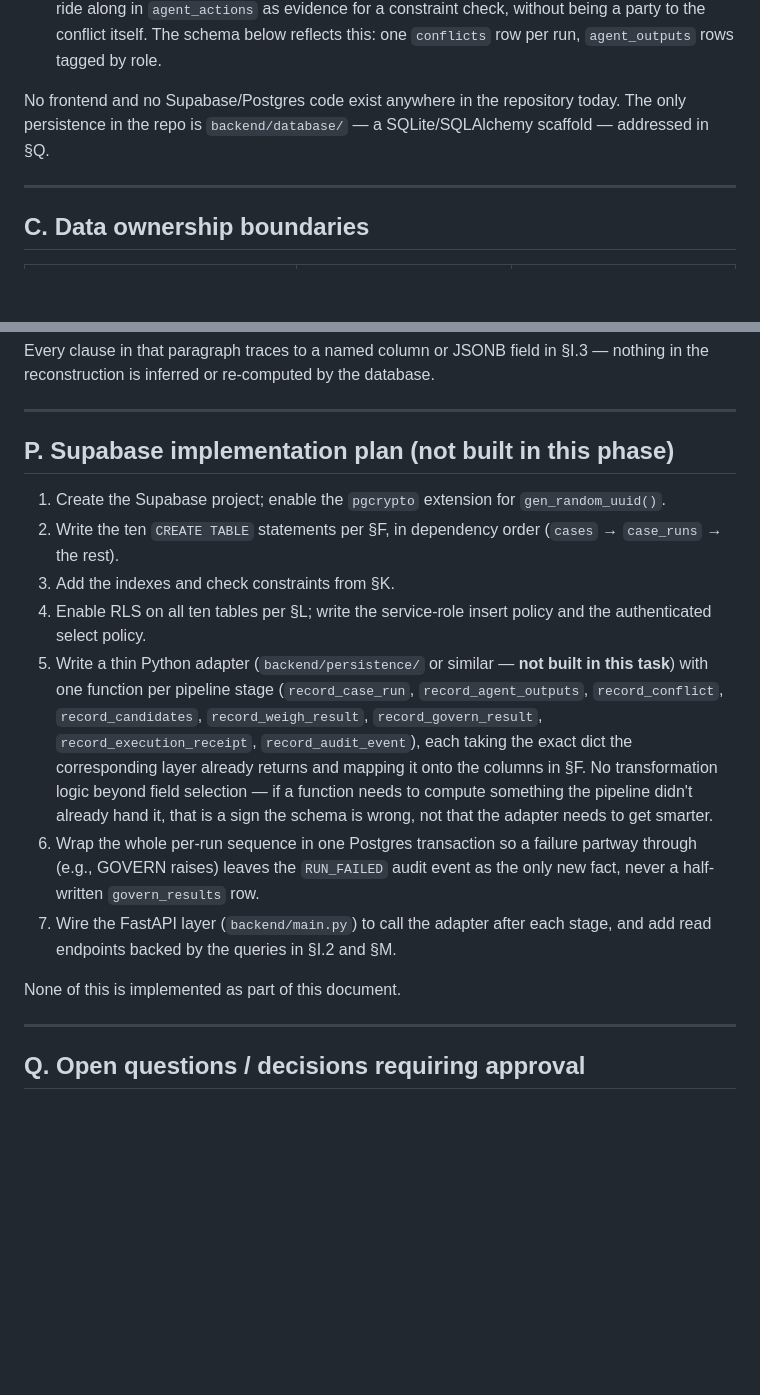
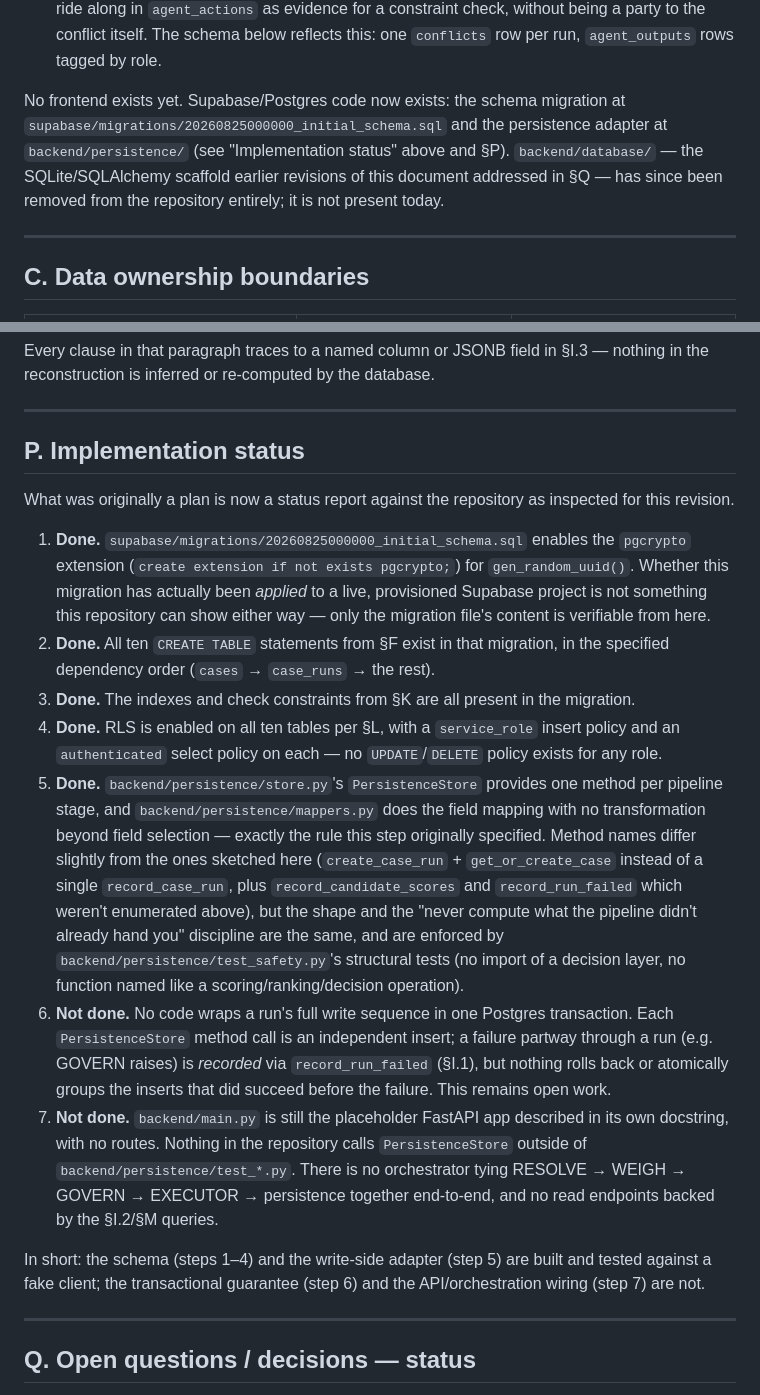
Before and after one commit to Muzammil757/Sentinel, a Markdown page: docs/data_layer_design.md, 2 parts joined by grey strips. GitHub-like rendering; blank space fills up the shorter version.

Commit message:
docs: update data layer implementation status

```diff
--- a/docs/data_layer_design.md
+++ b/docs/data_layer_design.md
@@ -60,7 +73,7 @@ Two things verified directly in code, because they change the schema:
 1. **`profile.profile_name`, not `profile.selected`.** `weigh_layer_design.md`'s own worked example uses `"selected"`, but `weigh/schema.py` lists `"selected"` in `FORBIDDEN_OUTPUT_KEYS`, and `weigh/profile.py` emits `"profile_name"`. `govern_layer_design.md` §0 documents this exact trap. This document uses `profile_name` throughout — the design docs are aspirational where they conflict with the code; the code is truth.
 2. **The pipeline today is strictly pairwise.** `conflict_matrix.integration.evaluate_agent_actions` takes exactly two agent payloads (`action_a`, `action_b`); RESOLVE and WEIGH consume exactly one conflict per run. `govern/conftest.py`'s `no_conflict_release_case` shows a third agent (`rto`) can additionally ride along in `agent_actions` as evidence for a constraint check, without being a party to the conflict itself. The schema below reflects this: one `conflicts` row per run, `agent_outputs` rows tagged by role.
 
-No frontend and no Supabase/Postgres code exist anywhere in the repository today. The only persistence in the repo is `backend/database/` — a SQLite/SQLAlchemy scaffold — addressed in §Q.
+No frontend exists yet. Supabase/Postgres code now exists: the schema migration at `supabase/migrations/20260825000000_initial_schema.sql` and the persistence adapter at `backend/persistence/` (see "Implementation status" above and §P). `backend/database/` — the SQLite/SQLAlchemy scaffold earlier revisions of this document addressed in §Q — has since been removed from the repository entirely; it is not present today.
 
 ---
 
@@ -580,19 +593,21 @@ Every clause in that paragraph traces to a named column or JSONB field in §I.3
 
 ---
 
-## P. Supabase implementation plan (not built in this phase)
+## P. Implementation status
 
-1. Create the Supabase project; enable the `pgcrypto` extension for `gen_random_uuid()`.
-2. Write the ten `CREATE TABLE` statements per §F, in dependency order (`cases` → `case_runs` → the rest).
-3. Add the indexes and check constraints from §K.
-4. Enable RLS on all ten tables per §L; write the service-role insert policy and the authenticated select policy.
-5. Write a thin Python adapter (`backend/persistence/` or similar — **not built in this task**) with one function per pipeline stage (`record_case_run`, `record_agent_outputs`, `record_conflict`, `record_candidates`, `record_weigh_result`, `record_govern_result`, `record_execution_receipt`, `record_audit_event`), each taking the exact dict the corresponding layer already returns and mapping it onto the columns in §F. No transformation logic beyond field selection — if a function needs to compute something the pipeline didn't already hand it, that is a sign the schema is wrong, not that the adapter needs to get smarter.
-6. Wrap the whole per-run sequence in one Postgres transaction so a failure partway through (e.g., GOVERN raises) leaves the `RUN_FAILED` audit event as the only new fact, never a half-written `govern_results` row.
-7. Wire the FastAPI layer (`backend/main.py`) to call the adapter after each stage, and add read endpoints backed by the queries in §I.2 and §M.
+What was originally a plan is now a status report against the repository as inspected for this revision.
 
-None of this is implemented as part of this document.
+1. **Done.** `supabase/migrations/20260825000000_initial_schema.sql` enables the `pgcrypto` extension (`create extension if not exists pgcrypto;`) for `gen_random_uuid()`. Whether this migration has actually been *applied* to a live, provisioned Supabase project is not something this repository can show either way — only the migration file's content is verifiable from here.
+2. **Done.** All ten `CREATE TABLE` statements from §F exist in that migration, in the specified dependency order (`cases` → `case_runs` → the rest).
+3. **Done.** The indexes and check constraints from §K are all present in the migration.
+4. **Done.** RLS is enabled on all ten tables per §L, with a `service_role` insert policy and an `authenticated` select policy on each — no `UPDATE`/`DELETE` policy exists for any role.
+5. **Done.** `backend/persistence/store.py`'s `PersistenceStore` provides one method per pipeline stage, and `backend/persistence/mappers.py` does the field mapping with no transformation beyond field selection — exactly the rule this step originally specified. Method names differ slightly from the ones sketched here (`create_case_run` + `get_or_create_case` instead of a single `record_case_run`, plus `record_candidate_scores` and `record_run_failed` which weren't enumerated above), but the shape and the "never compute what the pipeline didn't already hand you" discipline are the same, and are enforced by `backend/persistence/test_safety.py`'s structural tests (no import of a decision layer, no function named like a scoring/ranking/decision operation).
+6. **Not done.** No code wraps a run's full write sequence in one Postgres transaction. Each `PersistenceStore` method call is an independent insert; a failure partway through a run (e.g. GOVERN raises) is *recorded* via `record_run_failed` (§I.1), but nothing rolls back or atomically groups the inserts that did succeed before the failure. This remains open work.
+7. **Not done.** `backend/main.py` is still the placeholder FastAPI app described in its own docstring, with no routes. Nothing in the repository calls `PersistenceStore` outside of `backend/persistence/test_*.py`. There is no orchestrator tying RESOLVE → WEIGH → GOVERN → EXECUTOR → persistence together end-to-end, and no read endpoints backed by the §I.2/§M queries.
+
+In short: the schema (steps 1–4) and the write-side adapter (step 5) are built and tested against a fake client; the transactional guarantee (step 6) and the API/orchestration wiring (step 7) are not.
 
 ---
 
-## Q. Open questions / decisions requiring approval
+## Q. Open questions / decisions — status
 
```
Also changed, not shown: other parts of docs/data_layer_design.md (+25 -10 lines).
